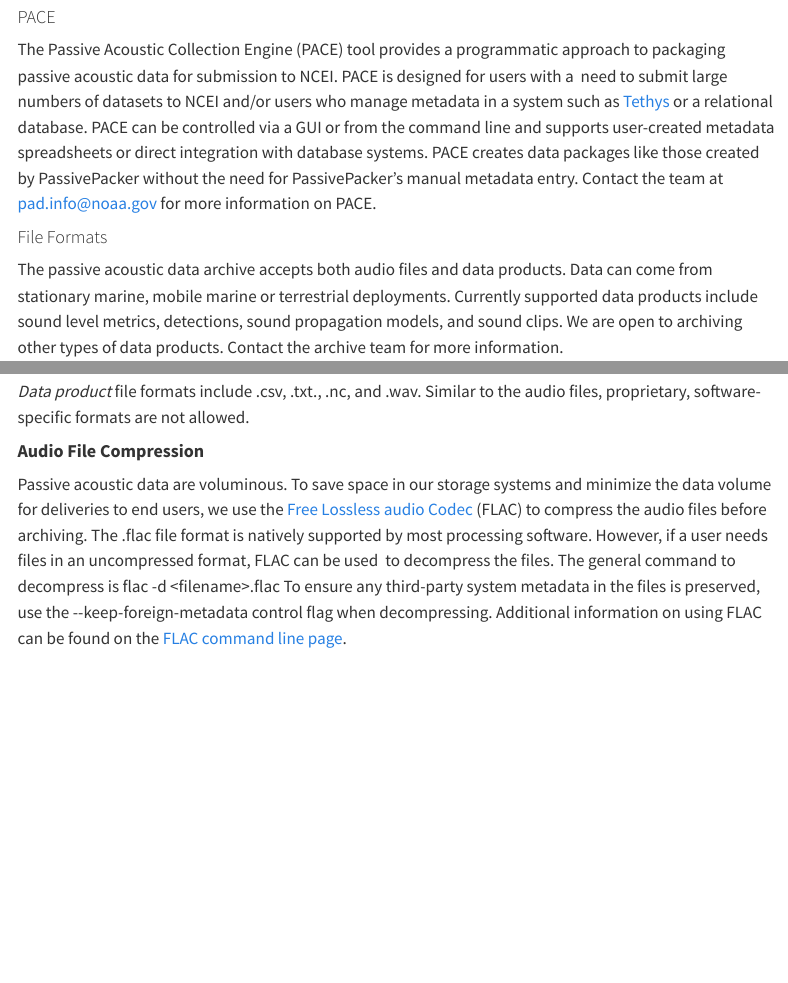
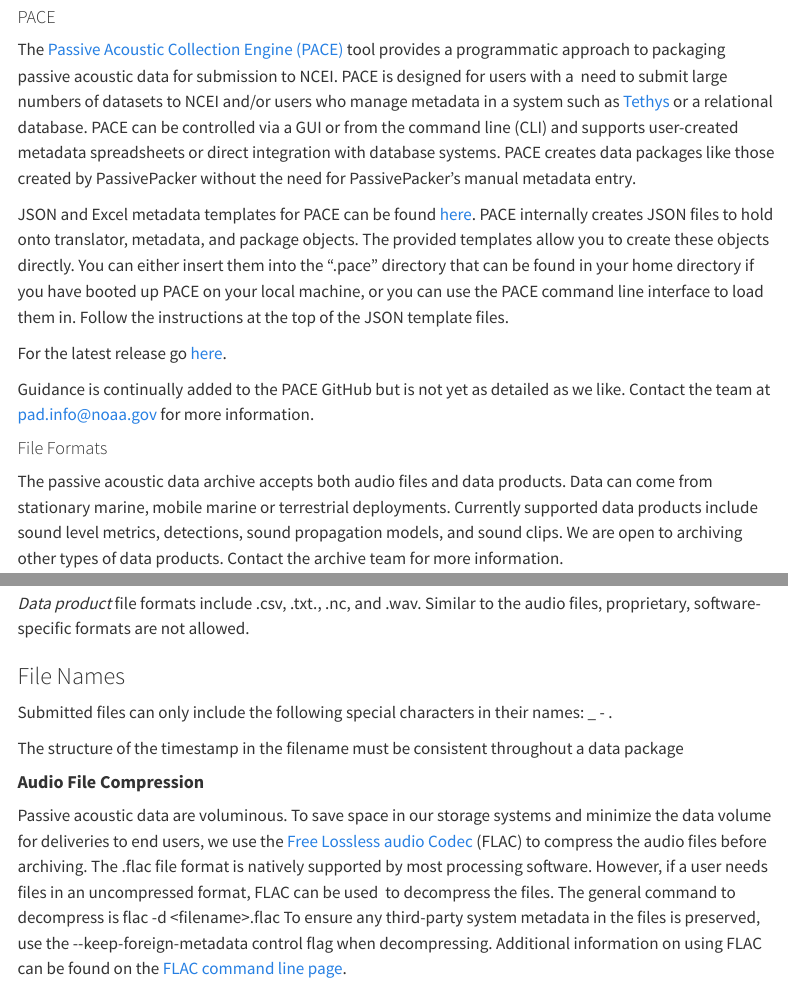
Before and after one commit to CI-CMG/OceanAcoustics-LabManual, a Quarto document (content/Archives.qmd): the page in a window 1100 px wide, from 2320 px down, and a second part further down, joined at a grey line. Rendered offline with R 4.5, knitr and Pandoc in place of Quarto, with nearby package versions; menus at the side of the page are left out.

Commit message:
Update Archives.qmd

```diff
--- a/content/Archives.qmd
+++ b/content/Archives.qmd
@@ -65,7 +65,13 @@
 
 #### PACE
 
-The Passive Acoustic Collection Engine (PACE) tool provides a programmatic approach to packaging passive acoustic data for submission to NCEI. PACE is designed for users with a  need to submit large numbers of datasets to NCEI and/or users who manage metadata in a system such as [Tethys](https://tethys.sdsu.edu/) or a relational database. PACE can be controlled via a GUI or from the command line and supports user-created metadata spreadsheets or direct integration with database systems. PACE creates data packages like those created by PassivePacker without the need for PassivePacker's manual metadata entry. Contact the team at [pad.info\@noaa.gov](mailto:pad.info@noaa.gov) for more information on PACE.
+The [Passive Acoustic Collection Engine (PACE)](https://github.com/CI-CMG/pace) tool provides a programmatic approach to packaging passive acoustic data for submission to NCEI. PACE is designed for users with a  need to submit large numbers of datasets to NCEI and/or users who manage metadata in a system such as [Tethys](https://tethys.sdsu.edu/) or a relational database. PACE can be controlled via a GUI or from the command line (CLI) and supports user-created metadata spreadsheets or direct integration with database systems. PACE creates data packages like those created by PassivePacker without the need for PassivePacker's manual metadata entry.
+
+JSON and Excel metadata templates for PACE can be found [here](https://github.com/CI-CMG/pace-templates). PACE internally creates JSON files to hold onto translator, metadata, and package objects. The provided templates allow you to create these objects directly. You can either insert them into the ".pace" directory that can be found in your home directory if you have booted up PACE on your local machine, or you can use the PACE command line interface to load them in. Follow the instructions at the top of the JSON template files.
+
+For the latest release go [here](https://github.com/CI-CMG/pace/releases).
+
+Guidance is continually added to the PACE GitHub but is not yet as detailed as we like. Contact the team at [pad.info\@noaa.gov](mailto:pad.info@noaa.gov) for more information.
 
 #### File Formats
 
@@ -75,11 +81,21 @@
 
 *Data product* file formats include .csv, .txt., .nc, and .wav. Similar to the audio files, proprietary, software-specific formats are not allowed.
 
+### File Names
+
+Submitted files can only include the following special characters in their names: _ - .
+
+The structure of the timestamp in the filename must be consistent throughout a data package
+
 #### **Audio File Compression**
 
 Passive acoustic data are voluminous. To save space in our storage systems and minimize the data volume for deliveries to end users, we use the [Free Lossless audio Codec](https://xiph.org/flac/) (FLAC) to compress the audio files before archiving. The .flac file format is natively supported by most processing software. However, if a user needs files in an uncompressed format, FLAC can be used  to decompress the files. The general command to decompress is flac -d \<filename\>.flac To ensure any third-party system metadata in the files is preserved, use the \--keep-foreign-metadata control flag when decompressing. Additional information on using FLAC can be found on the [FLAC command line page](https://xiph.org/flac/documentation_tools_flac.html).
 
-FLAC compression will reduce files 50% or more depending on file characteristics, so we encourage data providers to FLAC compress their files before submitting to the archive. This allows a lot more data to be submitted at a time and saves time during the archiving step. PLease note, there are limitations in the number of channels that the flac compression can accommodate and flac does not provide any additional compression for .mp3 formats. Use the tag -keep-foreign-metadata when compressing the files to esure any metadata added by your processing software is retained. Please contact the archive if you have questions regarding FLACing your data before submission.\
+FLAC compression will reduce files 50% or more depending on file characteristics, so we encourage data providers to FLAC compress their files before submitting to the archive. This allows a lot more data to be submitted at a time and saves time during the archiving step.
+
+PLease note, there are limitations in the number of channels that the flac compression can accommodate and flac does not provide any additional compression for .mp3 formats.
+
+Use the tag -keep-foreign-metadata when compressing the files to esure any metadata added by your processing software is retained. Please contact the archive if you have questions regarding FLACing your data before submission.\
 
 ### Submitting Data Packages to the Archive
 
```
